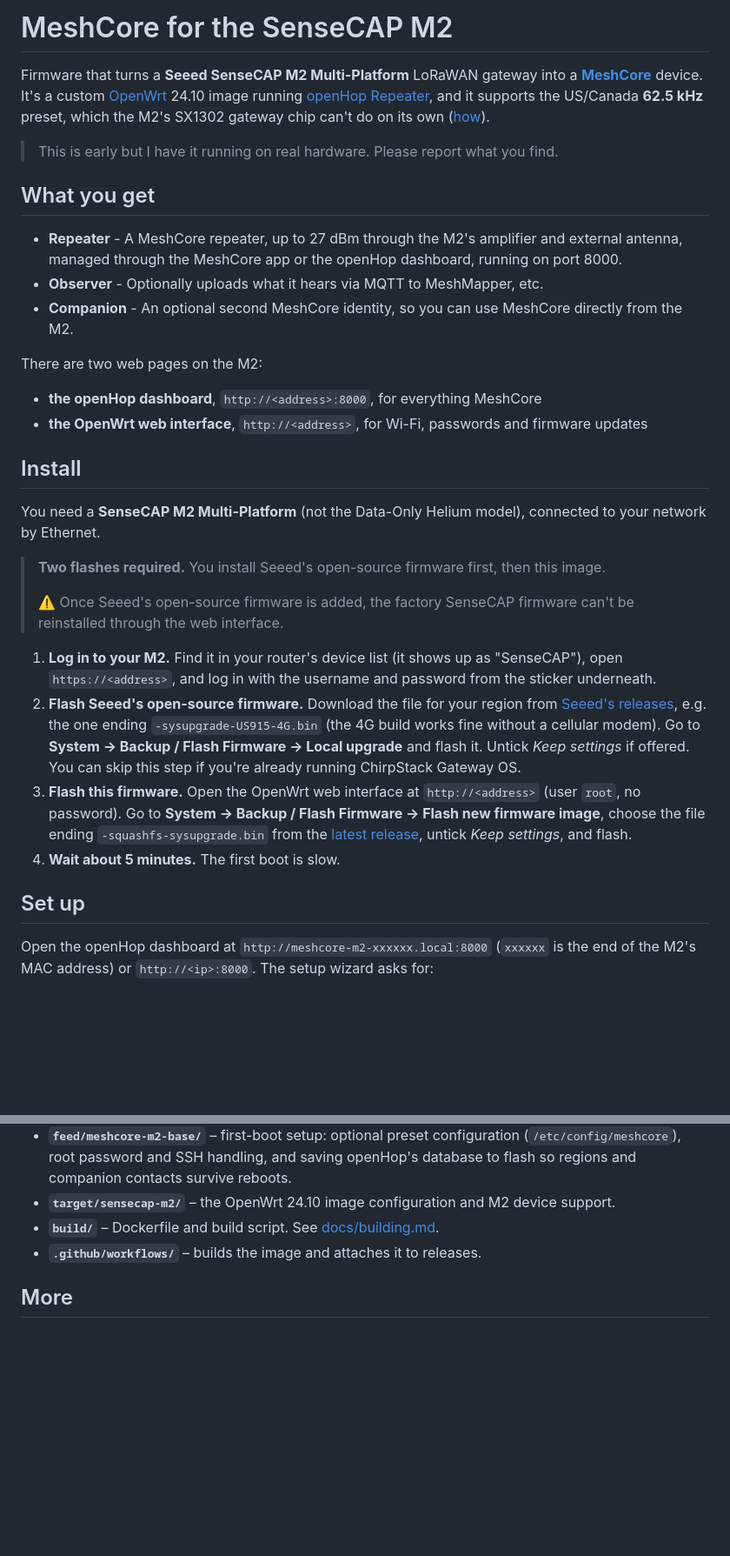
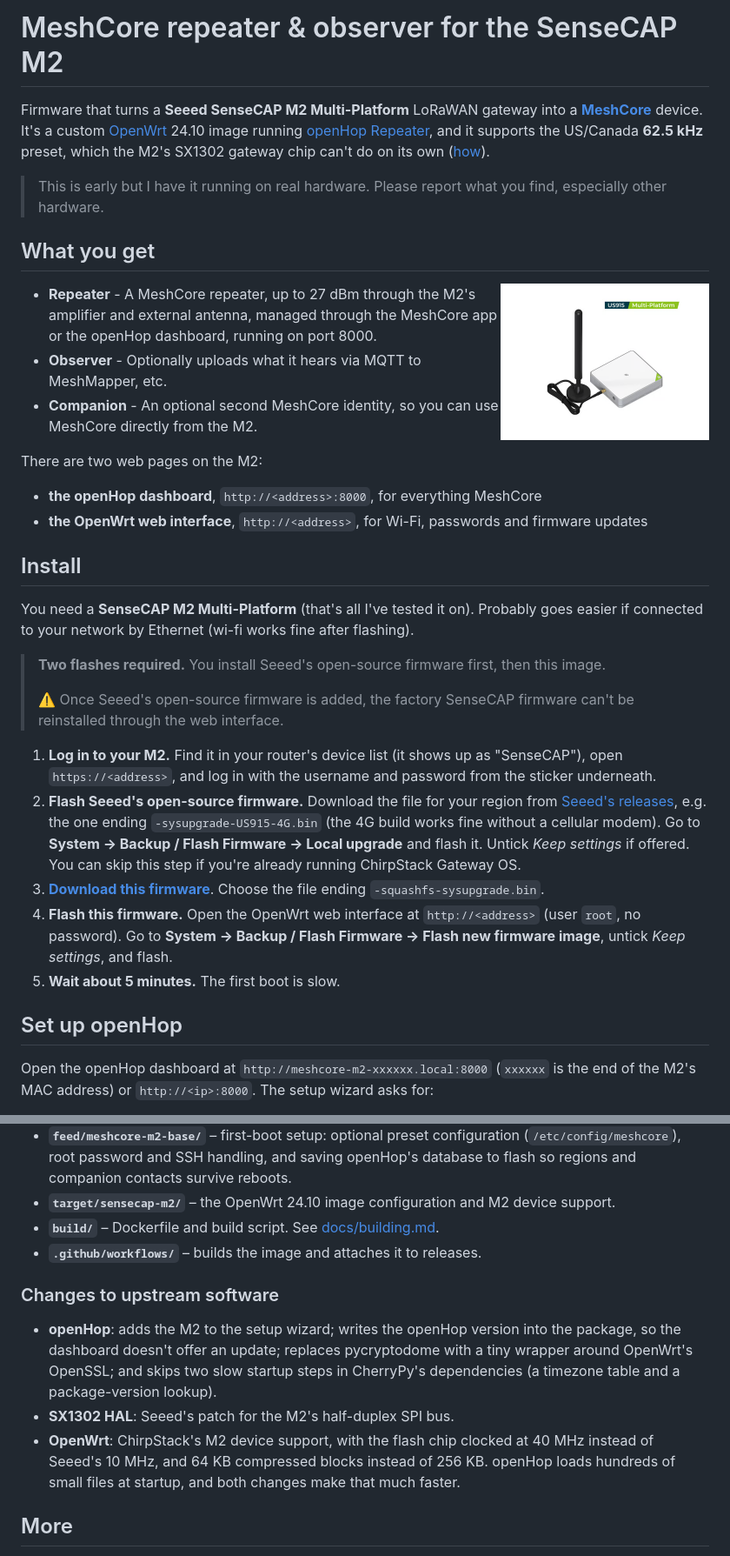
Before and after one commit to andyfowler/meshcore-sensecap-m2, a Markdown page: README.md, 2 parts joined by grey strips. Shown at 87% size. Rendered like a GitHub page; pictures changed too: docs/images/sensecap-m2.png (added); blank space fills up the shorter version.

```diff
--- a/README.md
+++ b/README.md
@@ -1,10 +1,12 @@
-# MeshCore for the SenseCAP M2
+# MeshCore repeater & observer for the SenseCAP M2
 
 Firmware that turns a **Seeed SenseCAP M2 Multi-Platform** LoRaWAN gateway into a **[MeshCore](https://meshcore.io)** device. It's a custom [OpenWrt](https://openwrt.org) 24.10 image running [openHop Repeater](https://github.com/openhop-dev/openhop_repeater), and it supports the US/Canada **62.5 kHz** preset, which the M2's SX1302 gateway chip can't do on its own ([how](docs/radio.md)).
 
-> This is early but I have it running on real hardware. Please report what you find.
+> This is early but I have it running on real hardware. Please report what you find, especially other hardware.
 
 ## What you get
+
+<img src="docs/images/sensecap-m2.png" alt="SenseCAP M2 Multi-Platform" width="240" align="right">
 
 * **Repeater** - A MeshCore repeater, up to 27 dBm through the M2's amplifier and external antenna, managed through the MeshCore app or the openHop dashboard, running on port 8000.
 * **Observer** - Optionally uploads what it hears via MQTT to MeshMapper, etc.
@@ -17,7 +19,7 @@ There are two web pages on the M2:
 
 ## Install
 
-You need a **SenseCAP M2 Multi-Platform** (not the Data-Only Helium model), connected to your network by Ethernet.
+You need a **SenseCAP M2 Multi-Platform** (that's all I've tested it on). Probably goes easier if connected to your network by Ethernet (wi-fi works fine after flashing).
 
 > **Two flashes required.** You install Seeed's open-source firmware first, then this image.
 >
@@ -25,10 +27,11 @@ You need a **SenseCAP M2 Multi-Platform** (not the Data-Only Helium model), conn
 
 1. **Log in to your M2.** Find it in your router's device list (it shows up as "SenseCAP"), open `https://<address>`, and log in with the username and password from the sticker underneath.
 2. **Flash Seeed's open-source firmware.** Download the file for your region from [Seeed's releases](https://github.com/Seeed-Solution/LoRa_Gateway_OpenWRT/releases), e.g. the one ending `-sysupgrade-US915-4G.bin` (the 4G build works fine without a cellular modem). Go to **System → Backup / Flash Firmware → Local upgrade** and flash it. Untick *Keep settings* if offered. You can skip this step if you're already running ChirpStack Gateway OS.
-3. **Flash this firmware.** Open the OpenWrt web interface at `http://<address>` (user `root`, no password). Go to **System → Backup / Flash Firmware → Flash new firmware image**, choose the file ending `-squashfs-sysupgrade.bin` from the [latest release](../../releases/latest), untick *Keep settings*, and flash.
-4. **Wait about 5 minutes.** The first boot is slow.
+3. **[Download this firmware](https://github.com/andyfowler/meshcore-sensecap-m2/releases/latest)**. Choose the file ending `-squashfs-sysupgrade.bin`.
+4. **Flash this firmware.** Open the OpenWrt web interface at `http://<address>` (user `root`, no password). Go to **System → Backup / Flash Firmware → Flash new firmware image**, untick *Keep settings*, and flash.
+5. **Wait about 5 minutes.** The first boot is slow.
 
-## Set up
+## Set up openHop
 
 Open the openHop dashboard at `http://meshcore-m2-xxxxxx.local:8000` (`xxxxxx` is the end of the M2's MAC address) or `http://<ip>:8000`. The setup wizard asks for:
 
@@ -89,6 +92,12 @@ Your keys, settings, etc. are kept.
 - **`build/`** – Dockerfile and build script. See [docs/building.md](docs/building.md).
 - **`.github/workflows/`** – builds the image and attaches it to releases.
 
+### Changes to upstream software
+
+- **openHop**: adds the M2 to the setup wizard; writes the openHop version into the package, so the dashboard doesn't offer an update; replaces pycryptodome with a tiny wrapper around OpenWrt's OpenSSL; and skips two slow startup steps in CherryPy's dependencies (a timezone table and a package-version lookup).
+- **SX1302 HAL**: Seeed's patch for the M2's half-duplex SPI bus.
+- **OpenWrt**: ChirpStack's M2 device support, with the flash chip clocked at 40 MHz instead of Seeed's 10 MHz, and 64 KB compressed blocks instead of 256 KB. openHop loads hundreds of small files at startup, and both changes make that much faster.
+
 ## More
 
 - [docs/radio.md](docs/radio.md): how the M2's radio does 62.5 kHz, and radio troubleshooting
```
Also changed, not shown: docs/building.md (+2 -1 lines), 5 other files.
